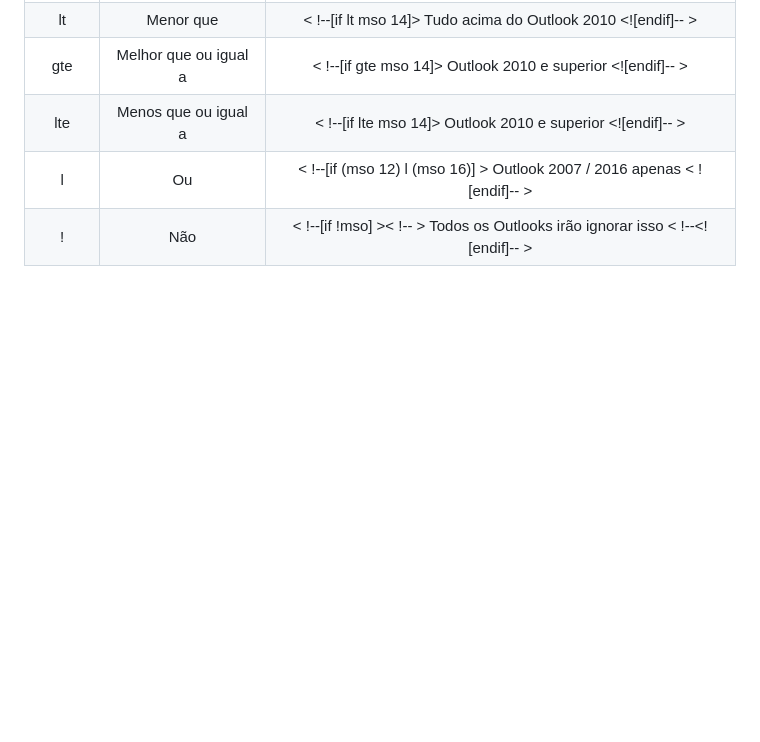
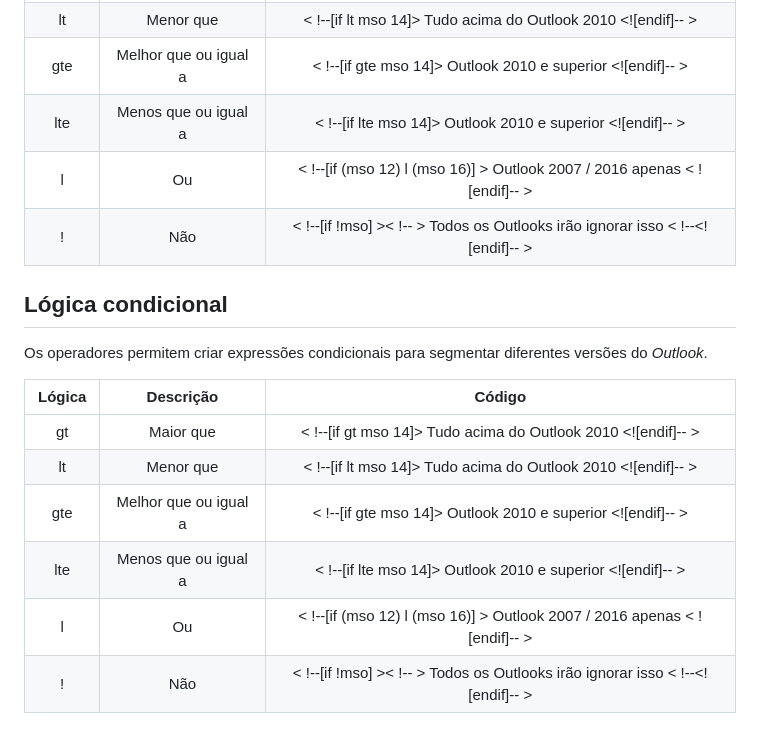
Before and after one commit to douglasrodrigwes/E-mail-Marketing, a Markdown page: README.md, the part around the change. Drawn GitHub-style; blank space fills up the shorter version.

Commit message:
Update README.md
README update 0.47

```diff
--- a/README.md
+++ b/README.md
@@ -110,3 +110,15 @@ gte | Melhor que ou igual a | < !--[if gte mso 14]> Outlook 2010 e superior <![e
 lte | Menos que ou igual a | < !--[if lte mso 14]> Outlook 2010 e superior <![endif]-- >
 l  | Ou | < !--[if (mso 12) l (mso 16)] > Outlook 2007 / 2016 apenas < ![endif]-- >
 ! | Não | 	< !--[if !mso] >< !-- > Todos os Outlooks irão ignorar isso < !--<![endif]-- >
+
+## Lógica condicional
+Os operadores permitem criar expressões condicionais para segmentar diferentes versões do <i>Outlook</i>.
+
+Lógica | Descrição | Código
+:--: | :--: | :--:
+gt | Maior que | < !--[if gt mso 14]> Tudo acima do Outlook 2010 <![endif]-- >
+lt | Menor que | < !--[if lt mso 14]> Tudo acima do Outlook 2010 <![endif]-- >
+gte | Melhor que ou igual a | < !--[if gte mso 14]> Outlook 2010 e superior <![endif]-- >
+lte | Menos que ou igual a | < !--[if lte mso 14]> Outlook 2010 e superior <![endif]-- >
+l  | Ou | < !--[if (mso 12) l (mso 16)] > Outlook 2007 / 2016 apenas < ![endif]-- >
+! | Não | 	< !--[if !mso] >< !-- > Todos os Outlooks irão ignorar isso < !--<![endif]-- >
```
